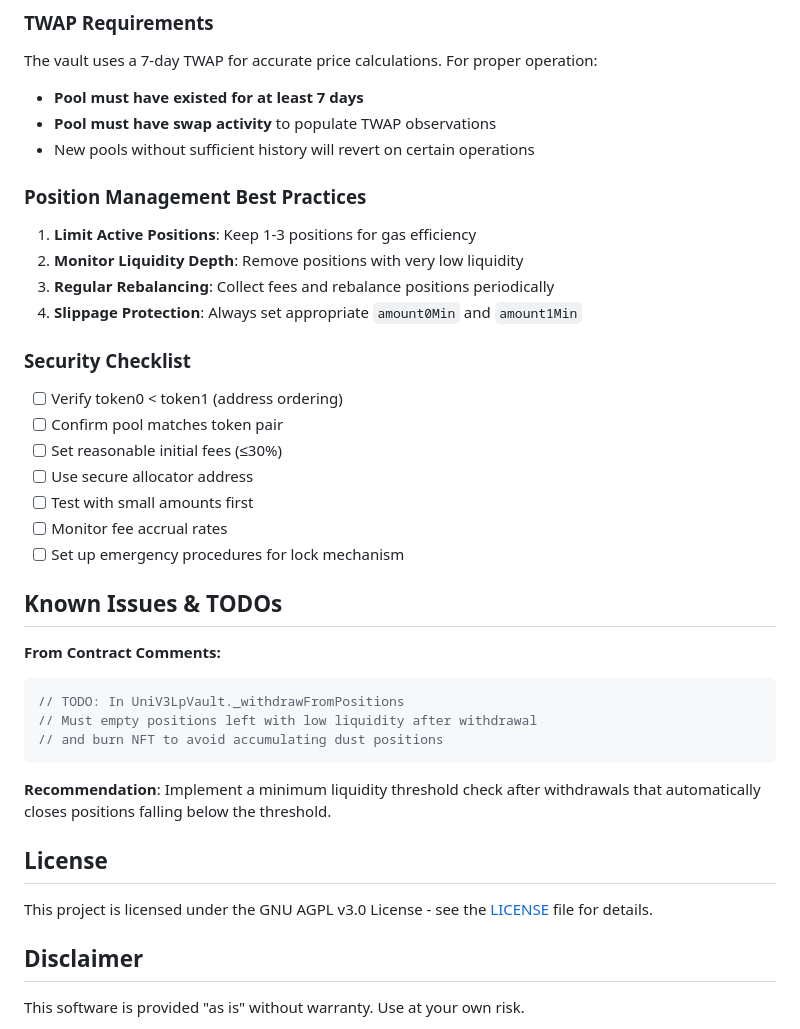
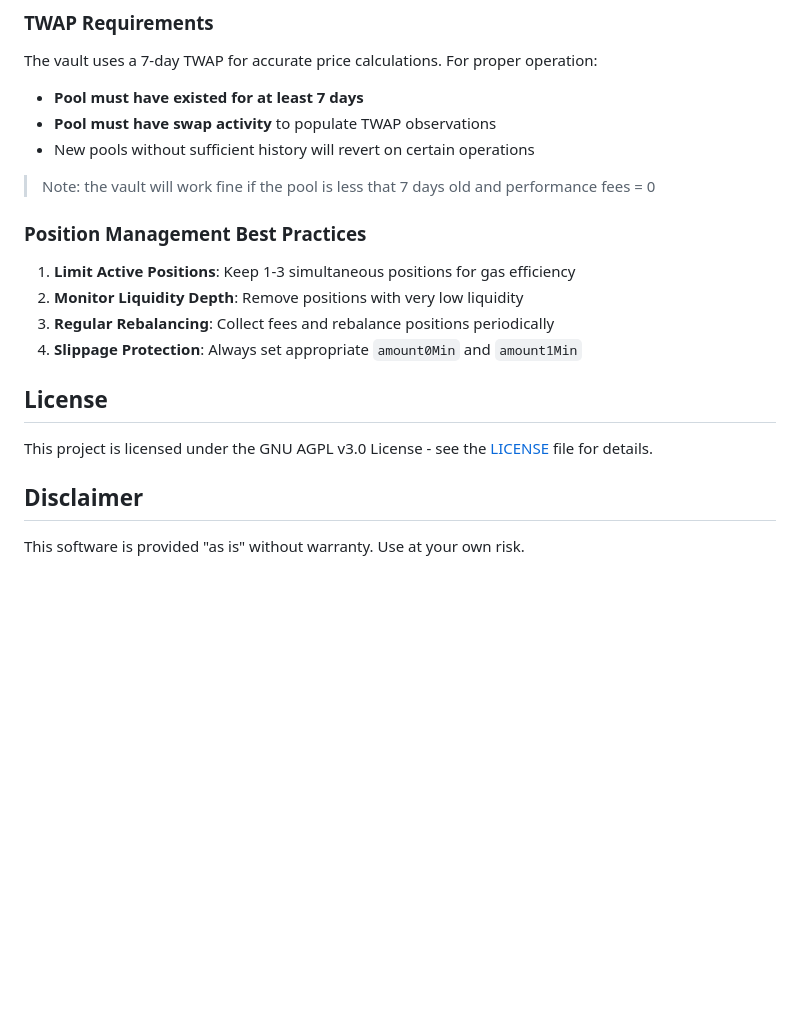
Before and after one commit to Lobster-Protocol/contracts, a Markdown page: README.md, the part around one of its changes. Rendered like a GitHub page; blank space fills up the shorter version.

````diff
--- a/README.md
+++ b/README.md
@@ -220,31 +178,14 @@ The vault uses a 7-day TWAP for accurate price calculations. For proper operatio
 - **Pool must have swap activity** to populate TWAP observations
 - New pools without sufficient history will revert on certain operations
 
+> Note: the vault will work fine if the pool is less that 7 days old and performance fees = 0
+
 ### Position Management Best Practices
-1. **Limit Active Positions**: Keep 1-3 positions for gas efficiency
+1. **Limit Active Positions**: Keep 1-3 simultaneous positions for gas efficiency
 2. **Monitor Liquidity Depth**: Remove positions with very low liquidity
 3. **Regular Rebalancing**: Collect fees and rebalance positions periodically
 4. **Slippage Protection**: Always set appropriate `amount0Min` and `amount1Min`
 
-### Security Checklist
-- [ ] Verify token0 < token1 (address ordering)
-- [ ] Confirm pool matches token pair
-- [ ] Set reasonable initial fees (≤30%)
-- [ ] Use secure allocator address
-- [ ] Test with small amounts first
-- [ ] Monitor fee accrual rates
-- [ ] Set up emergency procedures for lock mechanism
-
-## Known Issues & TODOs
-
-**From Contract Comments:**
-```solidity
-// TODO: In UniV3LpVault._withdrawFromPositions
-// Must empty positions left with low liquidity after withdrawal
-// and burn NFT to avoid accumulating dust positions
-```
-
-**Recommendation**: Implement a minimum liquidity threshold check after withdrawals that automatically closes positions falling below the threshold.
 
 ## License
 
````
Also changed, not shown: other parts of README.md (+4 -46 lines).
